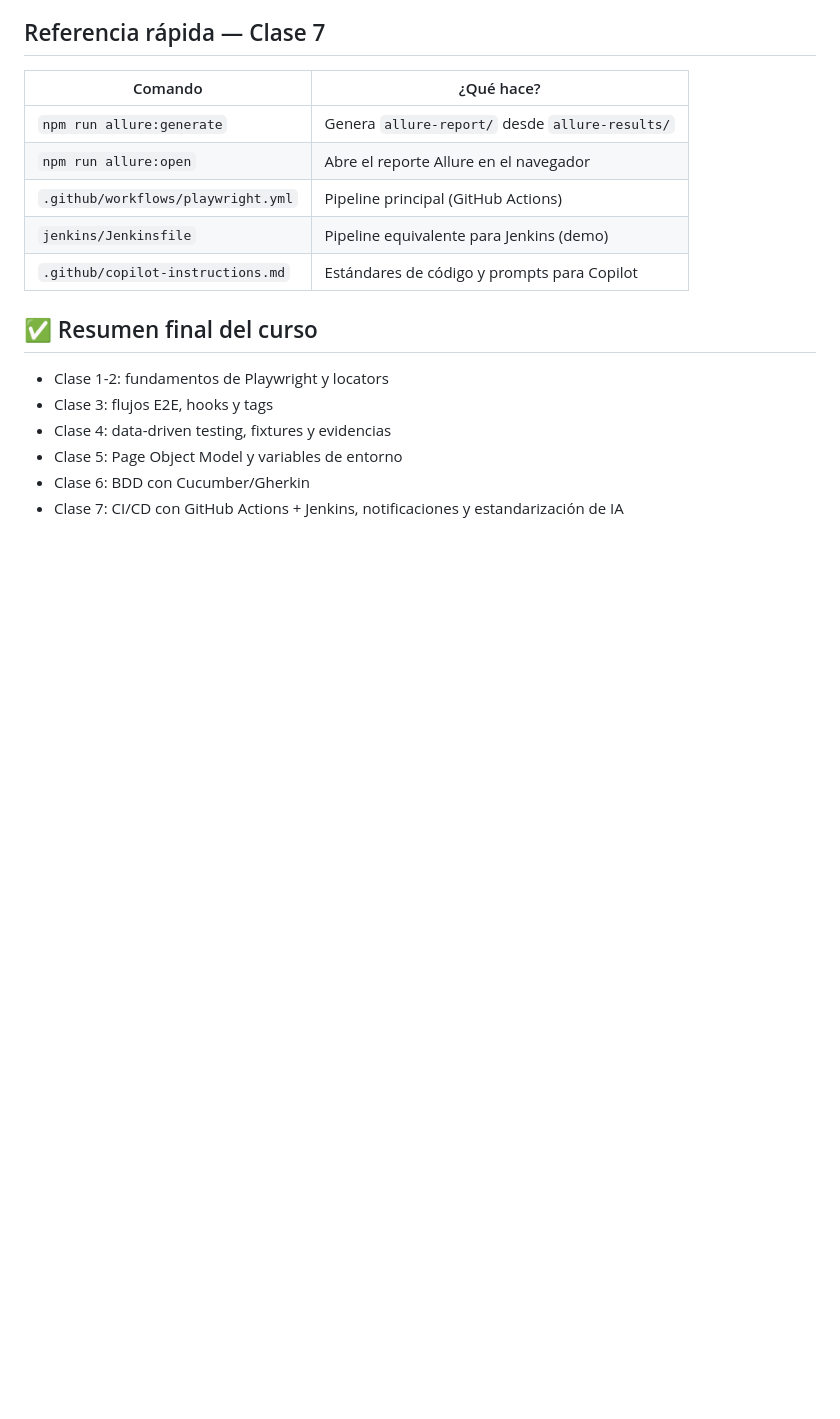
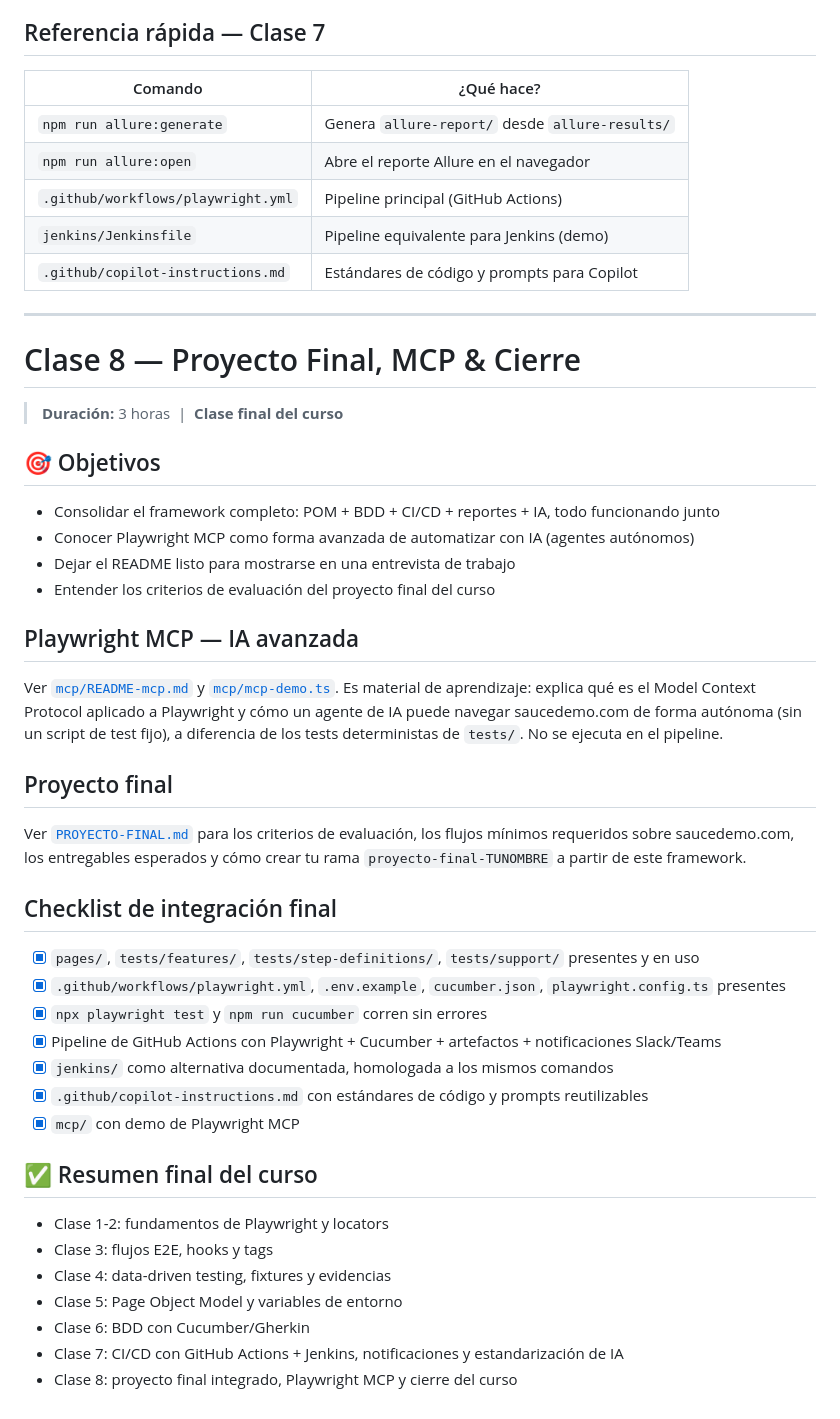
Before and after one commit to BrandLuna/playwright-curso, a Markdown page: README.md, the part around one of its changes. Rendered like a GitHub page; blank space fills up the shorter version.

```diff
--- a/README.md
+++ b/README.md
@@ -373,6 +425,42 @@ el mismo estilo en cualquier sesión de trabajo.
 | `jenkins/Jenkinsfile` | Pipeline equivalente para Jenkins (demo) |
 | `.github/copilot-instructions.md` | Estándares de código y prompts para Copilot |
 
+---
+
+# Clase 8 — Proyecto Final, MCP & Cierre
+
+> **Duración:** 3 horas &nbsp;|&nbsp; **Clase final del curso**
+
+## 🎯 Objetivos
+
+- Consolidar el framework completo: POM + BDD + CI/CD + reportes + IA, todo funcionando junto
+- Conocer Playwright MCP como forma avanzada de automatizar con IA (agentes autónomos)
+- Dejar el README listo para mostrarse en una entrevista de trabajo
+- Entender los criterios de evaluación del proyecto final del curso
+
+## Playwright MCP — IA avanzada
+
+Ver [`mcp/README-mcp.md`](mcp/README-mcp.md) y [`mcp/mcp-demo.ts`](mcp/mcp-demo.ts). Es material
+de aprendizaje: explica qué es el Model Context Protocol aplicado a Playwright y cómo un agente
+de IA puede navegar saucedemo.com de forma autónoma (sin un script de test fijo), a diferencia
+de los tests deterministas de `tests/`. No se ejecuta en el pipeline.
+
+## Proyecto final
+
+Ver [`PROYECTO-FINAL.md`](PROYECTO-FINAL.md) para los criterios de evaluación, los flujos mínimos
+requeridos sobre saucedemo.com, los entregables esperados y cómo crear tu rama
+`proyecto-final-TUNOMBRE` a partir de este framework.
+
+## Checklist de integración final
+
+- [x] `pages/`, `tests/features/`, `tests/step-definitions/`, `tests/support/` presentes y en uso
+- [x] `.github/workflows/playwright.yml`, `.env.example`, `cucumber.json`, `playwright.config.ts` presentes
+- [x] `npx playwright test` y `npm run cucumber` corren sin errores
+- [x] Pipeline de GitHub Actions con Playwright + Cucumber + artefactos + notificaciones Slack/Teams
+- [x] `jenkins/` como alternativa documentada, homologada a los mismos comandos
+- [x] `.github/copilot-instructions.md` con estándares de código y prompts reutilizables
+- [x] `mcp/` con demo de Playwright MCP
+
 ## ✅ Resumen final del curso
 
 - Clase 1-2: fundamentos de Playwright y locators
@@ -381,3 +469,4 @@ el mismo estilo en cualquier sesión de trabajo.
 - Clase 5: Page Object Model y variables de entorno
 - Clase 6: BDD con Cucumber/Gherkin
 - Clase 7: CI/CD con GitHub Actions + Jenkins, notificaciones y estandarización de IA
+- Clase 8: proyecto final integrado, Playwright MCP y cierre del curso
```
Also changed, not shown: other parts of README.md (+103 -51 lines).
